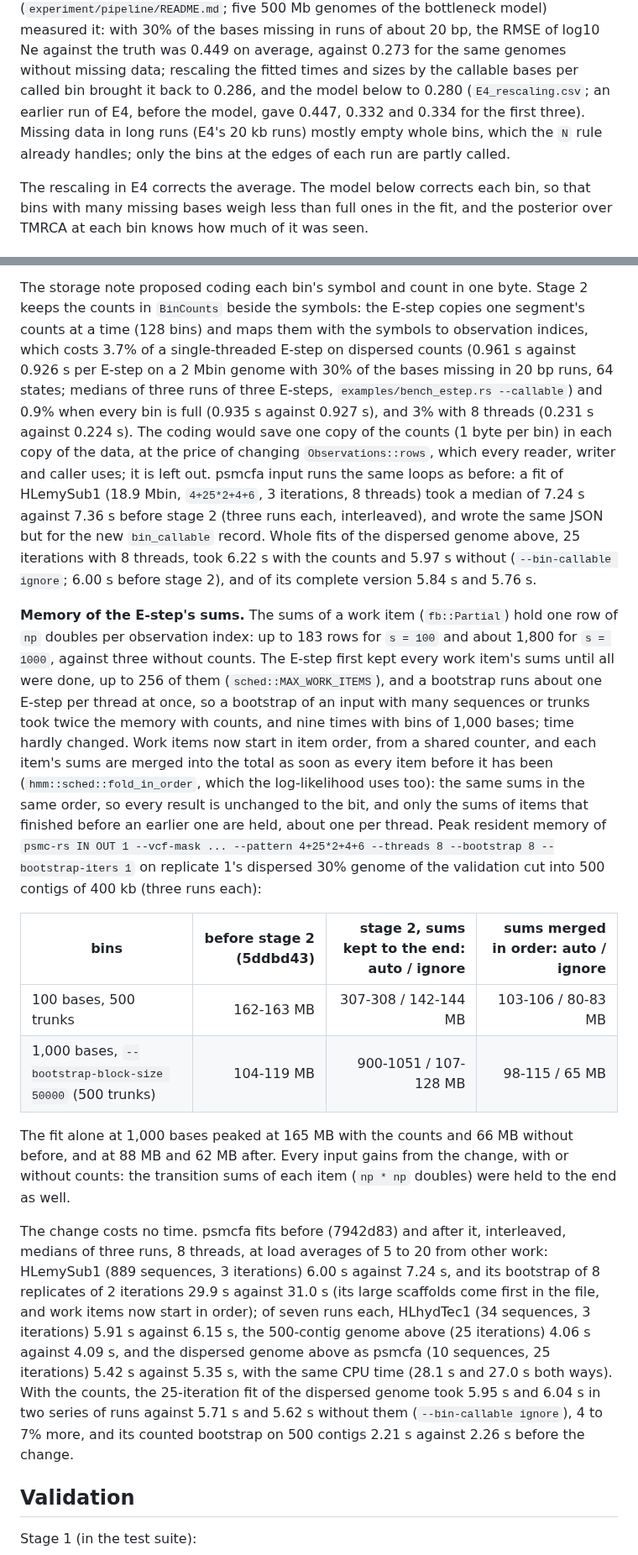
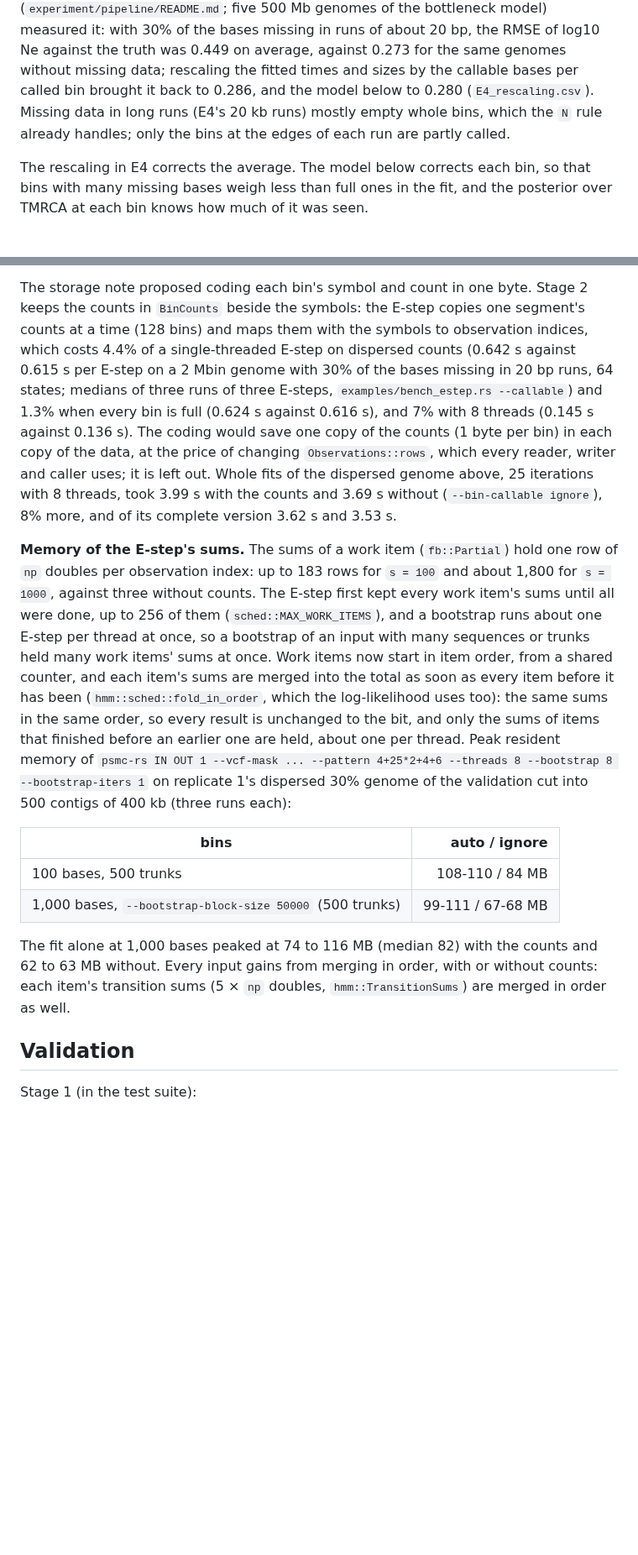
Before and after one commit to larryivan/psmc-rs, a Markdown page: docs/design/bin-callable-model.md, 2 parts joined by grey strips. Shown at 84% size. GitHub-like rendering; blank space fills up the shorter version.

Commit message:
docs: the bin-callable note's memory, E-step and fit costs of the current code, without the development builds' columns and timings; the masked 1 Gb input's counts kept as 919,958 runs (9.2 MB); the oracle within 5e-13, the diversity ratio 0.9997 against 0.71

```diff
--- a/docs/design/bin-callable-model.md
+++ b/docs/design/bin-callable-model.md
@@ -38,11 +38,10 @@ bottleneck model) measured it: with 30% of the bases missing in runs of
 about 20 bp, the RMSE of log10 Ne against the truth was 0.449 on average,
 against 0.273 for the same genomes without missing data; rescaling the
 fitted times and sizes by the callable bases per called bin brought it
-back to 0.286, and the model below to 0.280 (`E4_rescaling.csv`; an
-earlier run of E4, before the model, gave 0.447, 0.332 and 0.334 for the
-first three). Missing data in long runs (E4's 20 kb runs)
-mostly empty whole bins, which the `N` rule already handles; only the bins
-at the edges of each run are partly called.
+back to 0.286, and the model below to 0.280 (`E4_rescaling.csv`).
+Missing data in long runs (E4's 20 kb runs) mostly empty whole bins,
+which the `N` rule already handles; only the bins at the edges of each run
+are partly called.
 
 The rescaling in E4 corrects the average. The model below corrects each
 bin, so that bins with many missing bases weigh less than full ones in the
@@ -554,21 +551,17 @@ departs from the plan of stage 1 in five places, each said in its section:
 The storage note proposed coding each bin's symbol and count in one byte.
 Stage 2 keeps the counts in `BinCounts` beside the symbols: the E-step
 copies one segment's counts at a time (128 bins) and maps them with the
-symbols to observation indices, which costs 3.7% of a single-threaded
-E-step on dispersed counts (0.961 s against 0.926 s per E-step on a 2 Mbin
+symbols to observation indices, which costs 4.4% of a single-threaded
+E-step on dispersed counts (0.642 s against 0.615 s per E-step on a 2 Mbin
 genome with 30% of the bases missing in 20 bp runs, 64 states; medians of
-three runs of three E-steps, `examples/bench_estep.rs --callable`) and 0.9%
-when every bin is full (0.935 s against 0.927 s), and 3% with 8 threads
-(0.231 s against 0.224 s). The coding would save one copy of the counts
+three runs of three E-steps, `examples/bench_estep.rs --callable`) and 1.3%
+when every bin is full (0.624 s against 0.616 s), and 7% with 8 threads
+(0.145 s against 0.136 s). The coding would save one copy of the counts
 (1 byte per bin) in each copy of the data, at the price of changing
 `Observations::rows`, which every reader, writer and caller uses; it is
-left out. psmcfa input runs the same loops as before: a fit of
-HLemySub1 (18.9 Mbin, `4+25*2+4+6`, 3 iterations, 8 threads) took a median
-of 7.24 s against 7.36 s before stage 2 (three runs each, interleaved), and
-wrote the same JSON but for the new `bin_callable` record. Whole fits of
-the dispersed genome above, 25 iterations with 8 threads, took 6.22 s with
-the counts and 5.97 s without (`--bin-callable ignore`; 6.00 s before
-stage 2), and of its complete version 5.84 s and 5.76 s.
+left out. Whole fits of the dispersed genome above, 25 iterations with 8
+threads, took 3.99 s with the counts and 3.69 s without (`--bin-callable
+ignore`), 8% more, and of its complete version 3.62 s and 3.53 s.
 
 **Memory of the E-step's sums.** The sums of a work item (`fb::Partial`)
 hold one row of `np` doubles per observation index: up to 183 rows for
@@ -576,41 +569,26 @@ hold one row of `np` doubles per observation index: up to 183 rows for
 The E-step first kept every work item's sums until all were done, up to
 256 of them (`sched::MAX_WORK_ITEMS`), and a bootstrap runs about one
 E-step per thread at once, so a bootstrap of an input with many sequences
-or trunks took twice the memory with counts, and nine times with bins of
-1,000 bases; time hardly changed. Work items now start in item order, from
-a shared counter, and each item's sums are merged into the total as soon as
-every item before it has been (`hmm::sched::fold_in_order`, which the
-log-likelihood uses too): the same sums in the same order, so every result
-is unchanged to the bit, and only the sums of items that finished before
-an earlier one are held, about one per thread. Peak resident memory of
-`psmc-rs IN OUT 1 --vcf-mask ... --pattern 4+25*2+4+6 --threads 8
---bootstrap 8 --bootstrap-iters 1` on replicate 1's dispersed 30% genome
-of the validation cut into 500 contigs of 400 kb (three runs each):
+or trunks held many work items' sums at once. Work items now start in
+item order, from a shared counter, and each item's sums are merged into
+the total as soon as every item before it has been
+(`hmm::sched::fold_in_order`, which the log-likelihood uses too): the same
+sums in the same order, so every result is unchanged to the bit, and only
+the sums of items that finished before an earlier one are held, about one
+per thread. Peak resident memory of `psmc-rs IN OUT 1 --vcf-mask ...
+--pattern 4+25*2+4+6 --threads 8 --bootstrap 8 --bootstrap-iters 1` on
+replicate 1's dispersed 30% genome of the validation cut into 500 contigs
+of 400 kb (three runs each):
 
-| bins | before stage 2 (5ddbd43) | stage 2, sums kept to the end: auto / ignore | sums merged in order: auto / ignore |
-| --- | ---: | ---: | ---: |
-| 100 bases, 500 trunks | 162-163 MB | 307-308 / 142-144 MB | 103-106 / 80-83 MB |
-| 1,000 bases, `--bootstrap-block-size 50000` (500 trunks) | 104-119 MB | 900-1051 / 107-128 MB | 98-115 / 65 MB |
+| bins | auto / ignore |
+| --- | ---: |
+| 100 bases, 500 trunks | 108-110 / 84 MB |
+| 1,000 bases, `--bootstrap-block-size 50000` (500 trunks) | 99-111 / 67-68 MB |
 
-The fit alone at 1,000 bases peaked at 165 MB with the counts and 66 MB
-without before, and at 88 MB and 62 MB after. Every input gains from the
-change, with or without counts: the transition sums of each item
-(`np * np` doubles) were held to the end as well.
-
-The change costs no time. psmcfa fits before (7942d83) and after it,
-interleaved, medians of three runs, 8 threads, at load averages of 5 to 20
-from other work: HLemySub1 (889 sequences, 3 iterations) 6.00 s against
-7.24 s, and its bootstrap of 8 replicates of 2 iterations 29.9 s against
-31.0 s (its large scaffolds come first in the file, and work items now
-start in order); of seven runs each, HLhydTec1 (34 sequences, 3
-iterations) 5.91 s against 6.15 s, the 500-contig genome above (25
-iterations) 4.06 s against 4.09 s, and the dispersed genome above as
-psmcfa (10 sequences, 25 iterations) 5.42 s against 5.35 s, with the same
-CPU time (28.1 s and 27.0 s both ways). With the counts, the 25-iteration
-fit of the dispersed genome took 5.95 s and 6.04 s in two series of runs
-against 5.71 s and 5.62 s without them (`--bin-callable ignore`), 4 to 7%
-more, and its counted bootstrap on 500 contigs 2.21 s against 2.26 s
-before the change.
+The fit alone at 1,000 bases peaked at 74 to 116 MB (median 82) with the
+counts and 62 to 63 MB without. Every input gains from merging in order,
+with or without counts: each item's transition sums (5 × `np` doubles,
+`hmm::TransitionSums`) are merged in order as well.
 
 ## Validation
 
```
Also changed, not shown: other parts of docs/design/bin-callable-model.md (+14 -16 lines).
